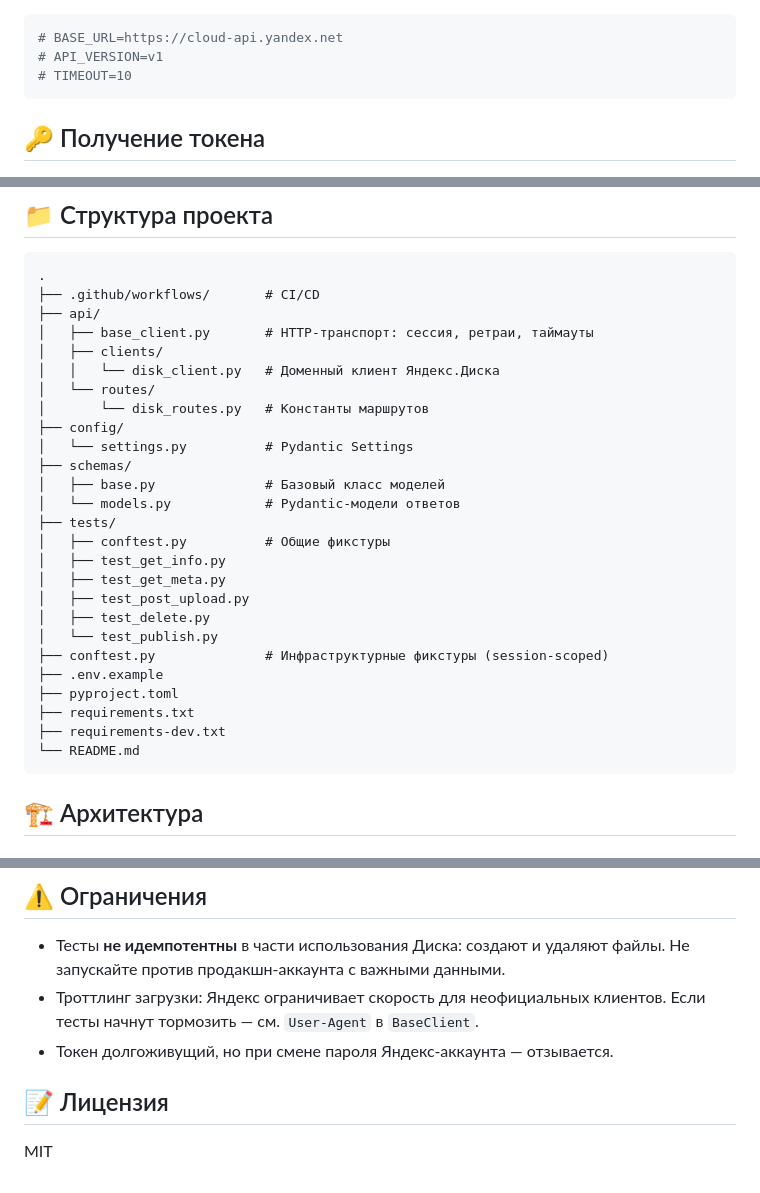
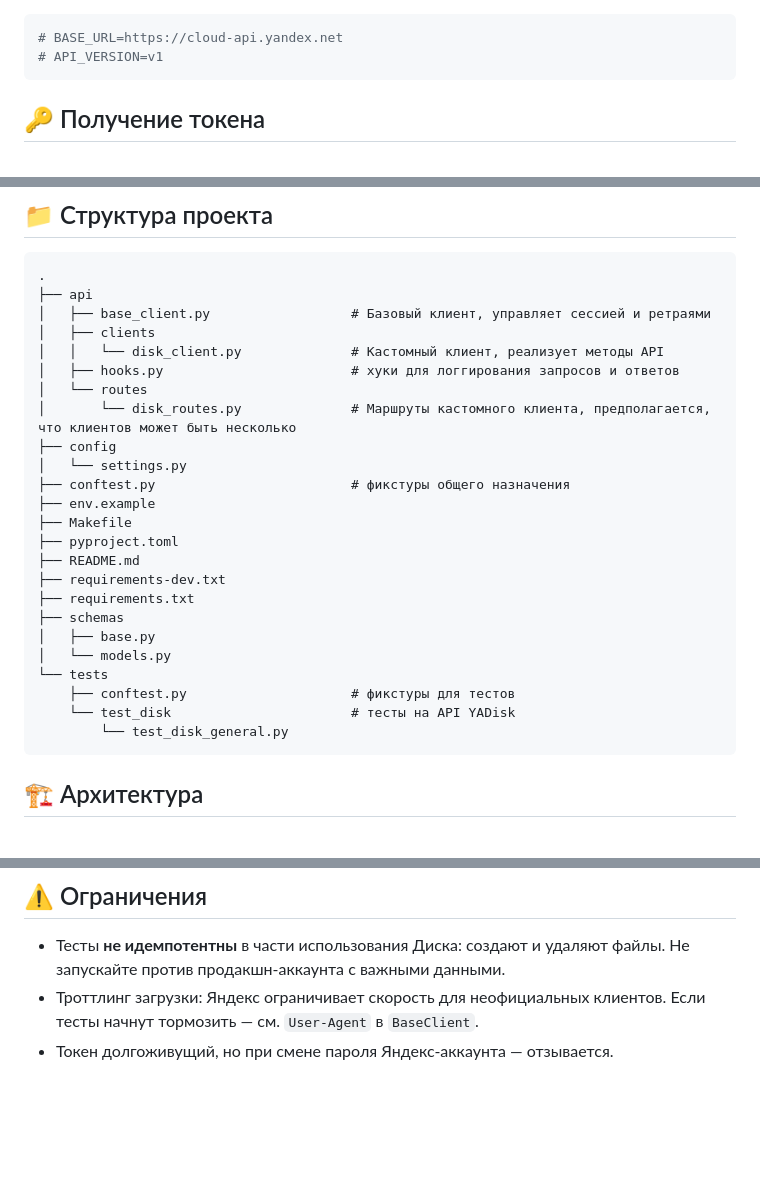
Before and after one commit to CaseAsLimbo/TestingFrameworkYandexDisk, a Markdown page: README.md, 3 parts joined by grey strips. GitHub-like rendering; blank space fills up the shorter version.

Commit message:
Исправлен README.md

````diff
--- a/README.md
+++ b/README.md
@@ -56,7 +56,6 @@ API_TOKEN=your_yandex_oauth_token_here
 ```env
 # BASE_URL=https://cloud-api.yandex.net
 # API_VERSION=v1
-# TIMEOUT=10
 ```
 
 ## 🔑 Получение токена
@@ -106,31 +105,29 @@ make allure     # сгенерировать и открыть Allure-отчёт
 
 ```
 .
-├── .github/workflows/       # CI/CD
-├── api/
-│   ├── base_client.py       # HTTP-транспорт: сессия, ретраи, таймауты
-│   ├── clients/
-│   │   └── disk_client.py   # Доменный клиент Яндекс.Диска
-│   └── routes/
-│       └── disk_routes.py   # Константы маршрутов
-├── config/
-│   └── settings.py          # Pydantic Settings
-├── schemas/
-│   ├── base.py              # Базовый класс моделей
-│   └── models.py            # Pydantic-модели ответов
-├── tests/
-│   ├── conftest.py          # Общие фикстуры
-│   ├── test_get_info.py
-│   ├── test_get_meta.py
-│   ├── test_post_upload.py
-│   ├── test_delete.py
-│   └── test_publish.py
-├── conftest.py              # Инфраструктурные фикстуры (session-scoped)
-├── .env.example
+├── api
+│   ├── base_client.py                  # Базовый клиент, управляет сессией и ретраями
+│   ├── clients
+│   │   └── disk_client.py              # Кастомный клиент, реализует методы API
+│   ├── hooks.py                        # хуки для логгирования запросов и ответов
+│   └── routes
+│       └── disk_routes.py              # Маршруты кастомного клиента, предполагается, что клиентов может быть несколько
+├── config
+│   └── settings.py
+├── conftest.py                         # фикстуры общего назначения
+├── env.example
+├── Makefile
 ├── pyproject.toml
+├── README.md
+├── requirements-dev.txt
 ├── requirements.txt
-├── requirements-dev.txt
-└── README.md
+├── schemas
+│   ├── base.py
+│   └── models.py
+└── tests
+    ├── conftest.py                     # фикстуры для тестов
+    └── test_disk                       # тесты на API YADisk
+        └── test_disk_general.py
 ```
 
 ## 🏗️ Архитектура
@@ -190,7 +186,3 @@ allure serve allure-results
 - Тесты **не идемпотентны** в части использования Диска: создают и удаляют файлы. Не запускайте против продакшн-аккаунта с важными данными.
 - Троттлинг загрузки: Яндекс ограничивает скорость для неофициальных клиентов. Если тесты начнут тормозить — см. `User-Agent` в `BaseClient`.
 - Токен долгоживущий, но при смене пароля Яндекс-аккаунта — отзывается.
-
-## 📝 Лицензия
-
-MIT
````
Also changed, not shown: other parts of README.md (+0 -1 lines).
